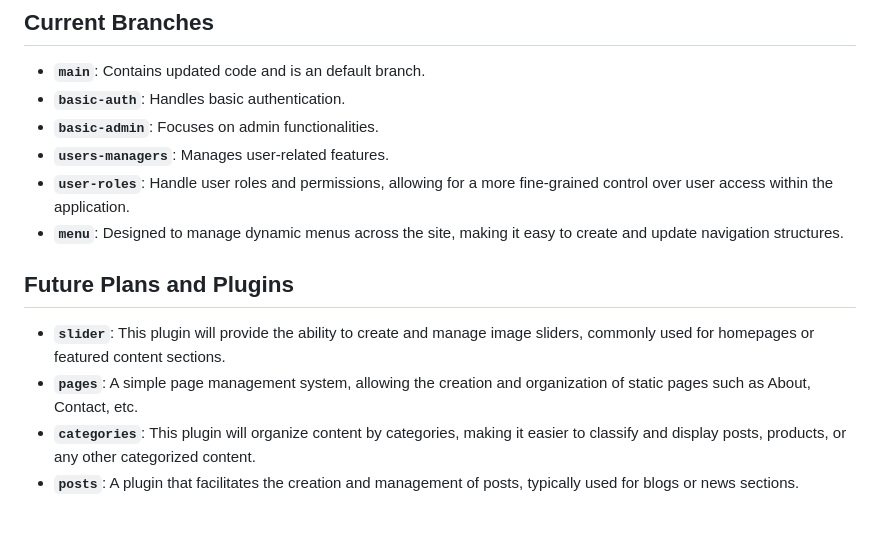
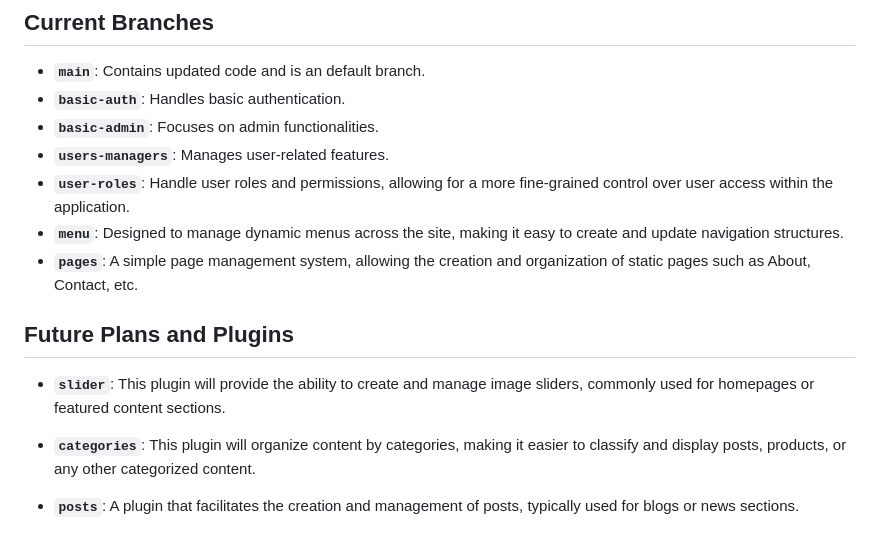
Before and after one commit to ALS-Sanbox/thunderphp, a Markdown page: readme.md, the part around the change. Rendered like a GitHub page.

```diff
--- a/readme.md
+++ b/readme.md
@@ -28,10 +28,10 @@ All functionality is encapsulated within plugins, ensuring modularity, easy cust
 - **`users-managers`**: Manages user-related features.
 - **`user-roles`**: Handle user roles and permissions, allowing for a more fine-grained control over user access within the application.
 - **`menu`**: Designed to manage dynamic menus across the site, making it easy to create and update navigation structures.
-
+- **`pages`**: A simple page management system, allowing the creation and organization of static pages such as About, Contact, etc.
 
 ## Future Plans and Plugins
 - **`slider`**: This plugin will provide the ability to create and manage image sliders, commonly used for homepages or featured content sections.
-- **`pages`**: A simple page management system, allowing the creation and organization of static pages such as About, Contact, etc.
+
 - **`categories`**: This plugin will organize content by categories, making it easier to classify and display posts, products, or any other categorized content.
 - **`posts`**: A plugin that facilitates the creation and management of posts, typically used for blogs or news sections.
```
